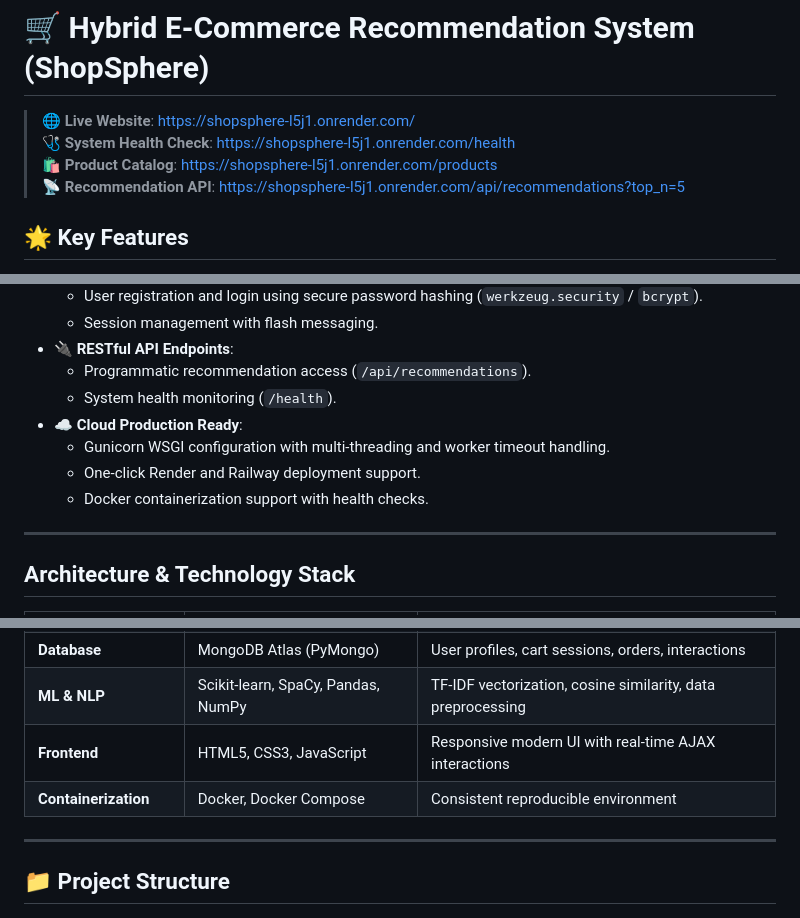
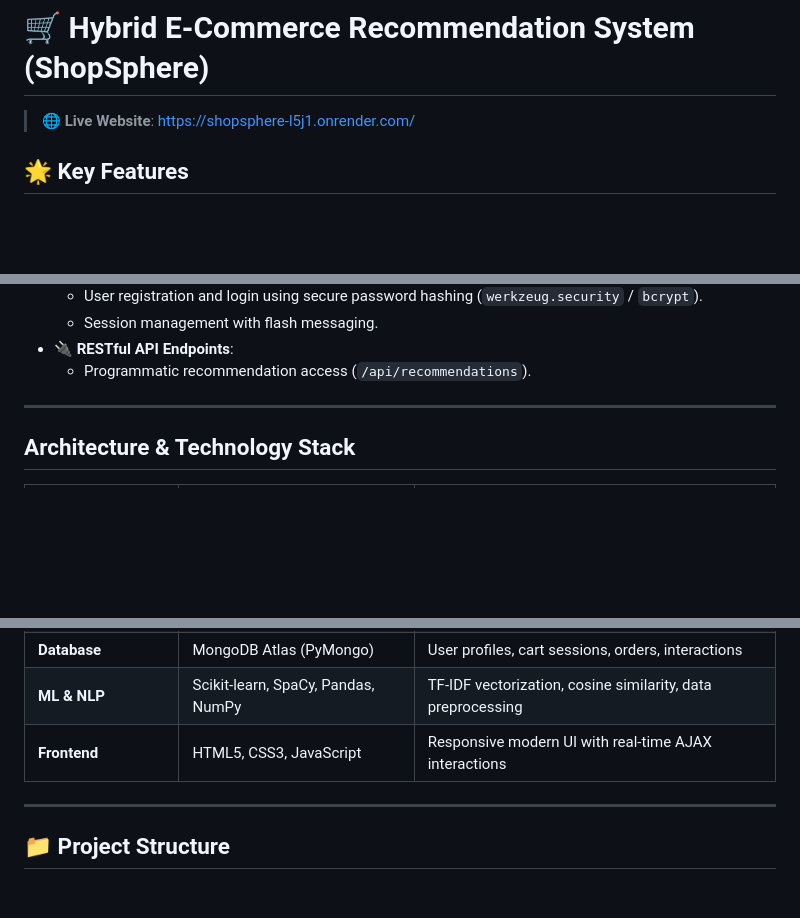
Before and after one commit to Srivalli2310/Hybrid-Ecommerce-Recommendation-System, a Markdown page: README.md, 3 parts joined by grey strips. GitHub-like rendering; blank space fills up the shorter version.

Commit message:
Update README.md
Removed several links and features from the README to streamline content.

```diff
--- a/README.md
+++ b/README.md
@@ -1,10 +1,6 @@
 # 🛒 Hybrid E-Commerce Recommendation System (ShopSphere)
 
 > 🌐 **Live Website**: [https://shopsphere-l5j1.onrender.com/](https://shopsphere-l5j1.onrender.com/)
-> 🩺 **System Health Check**: [https://shopsphere-l5j1.onrender.com/health](https://shopsphere-l5j1.onrender.com/health)
-> 🛍️ **Product Catalog**: [https://shopsphere-l5j1.onrender.com/products](https://shopsphere-l5j1.onrender.com/products)
-> 📡 **Recommendation API**: [https://shopsphere-l5j1.onrender.com/api/recommendations?top_n=5](https://shopsphere-l5j1.onrender.com/api/recommendations?top_n=5)
-
 
 ## 🌟 Key Features
 
@@ -23,11 +19,7 @@
   - Session management with flash messaging.
 - **🔌 RESTful API Endpoints**:
   - Programmatic recommendation access (`/api/recommendations`).
-  - System health monitoring (`/health`).
-- **☁️ Cloud Production Ready**:
-  - Gunicorn WSGI configuration with multi-threading and worker timeout handling.
-  - One-click Render and Railway deployment support.
-  - Docker containerization support with health checks.
+
 
 ---
 
@@ -40,7 +32,6 @@
 | **Database** | MongoDB Atlas (PyMongo) | User profiles, cart sessions, orders, interactions |
 | **ML & NLP** | Scikit-learn, SpaCy, Pandas, NumPy | TF-IDF vectorization, cosine similarity, data preprocessing |
 | **Frontend** | HTML5, CSS3, JavaScript | Responsive modern UI with real-time AJAX interactions |
-| **Containerization** | Docker, Docker Compose | Consistent reproducible environment |
 
 ---
 
```
